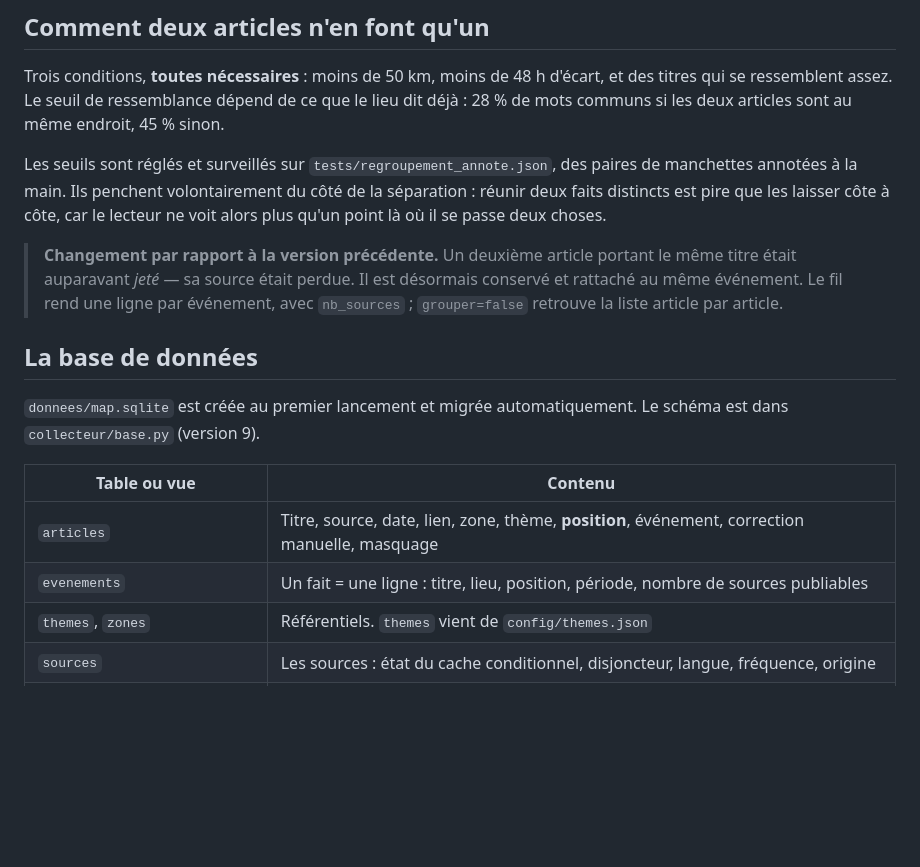
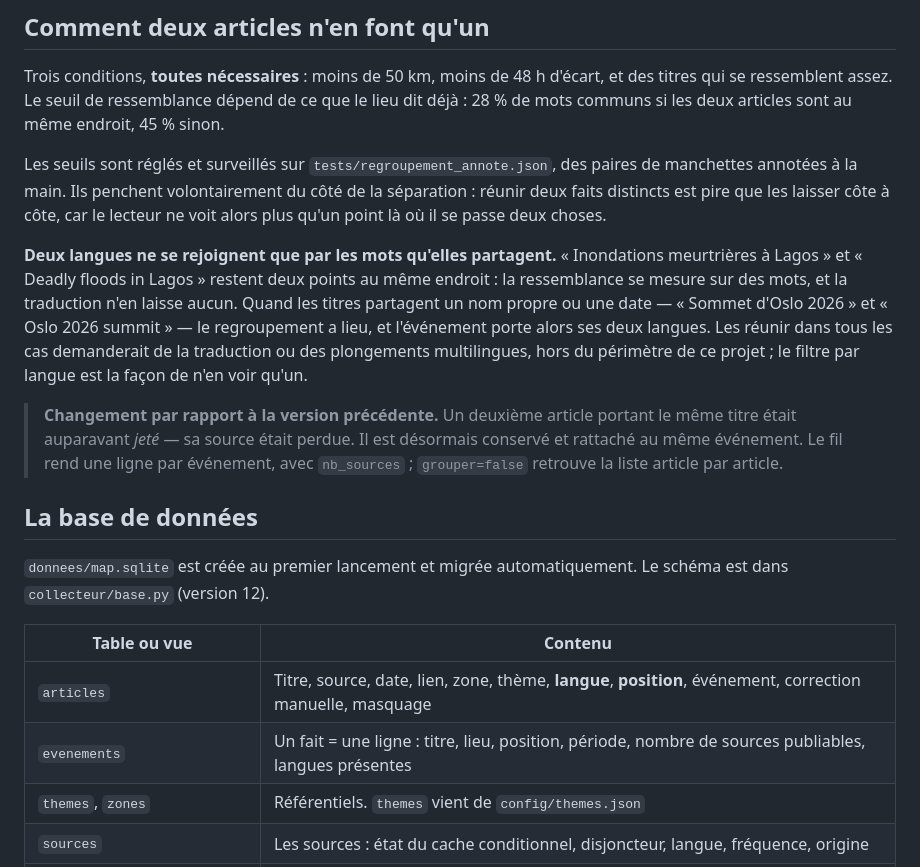
Before and after one commit to bastien37/map-veille, a Markdown page: README.md, the part around one of its changes. Drawn GitHub-style; blank space fills up the shorter version.

```diff
--- a/README.md
+++ b/README.md
@@ -197,6 +232,14 @@ manchettes annotées à la main. Ils penchent volontairement du côté de la sé
 réunir deux faits distincts est pire que les laisser côte à côte, car le lecteur ne voit
 alors plus qu'un point là où il se passe deux choses.
 
+**Deux langues ne se rejoignent que par les mots qu'elles partagent.** « Inondations
+meurtrières à Lagos » et « Deadly floods in Lagos » restent deux points au même endroit : la
+ressemblance se mesure sur des mots, et la traduction n'en laisse aucun. Quand les titres
+partagent un nom propre ou une date — « Sommet d'Oslo 2026 » et « Oslo 2026 summit » — le
+regroupement a lieu, et l'événement porte alors ses deux langues. Les réunir dans tous les
+cas demanderait de la traduction ou des plongements multilingues, hors du périmètre de ce
+projet ; le filtre par langue est la façon de n'en voir qu'un.
+
 > **Changement par rapport à la version précédente.** Un deuxième article portant le même
 > titre était auparavant *jeté* — sa source était perdue. Il est désormais conservé et
 > rattaché au même événement. Le fil rend une ligne par événement, avec `nb_sources` ;
@@ -205,12 +248,12 @@ alors plus qu'un point là où il se passe deux choses.
 ## La base de données
 
 `donnees/map.sqlite` est créée au premier lancement et migrée automatiquement. Le schéma est
-dans `collecteur/base.py` (version 9).
+dans `collecteur/base.py` (version 12).
 
 | Table ou vue | Contenu |
 |---|---|
-| `articles` | Titre, source, date, lien, zone, thème, **position**, événement, correction manuelle, masquage |
-| `evenements` | Un fait = une ligne : titre, lieu, position, période, nombre de sources publiables |
+| `articles` | Titre, source, date, lien, zone, thème, **langue**, **position**, événement, correction manuelle, masquage |
+| `evenements` | Un fait = une ligne : titre, lieu, position, période, nombre de sources publiables, langues présentes |
 | `themes`, `zones` | Référentiels. `themes` vient de `config/themes.json` |
 | `sources` | Les sources : état du cache conditionnel, disjoncteur, langue, fréquence, origine |
 | `lieux_geocodes` | Cache de géocodage, succès et échecs |
```
Also changed, not shown: other parts of README.md (+52 -8 lines), bancs/RESULTATS-phase4.md (+18 -11 lines).
